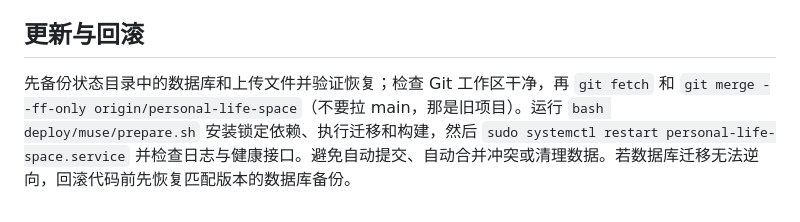
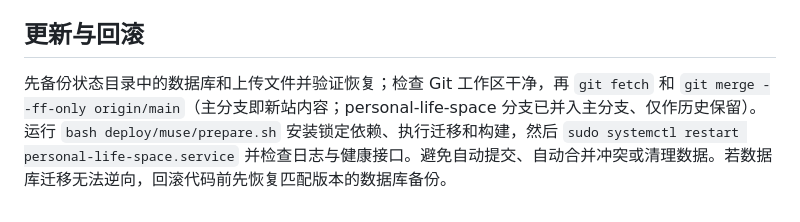
Before and after one commit to chenyuqing0920/cyqing-website, a Markdown page: deploy/muse/README.md, the part around the change. Rendered like a GitHub page.

Commit message:
部署文档：更新命令改拉 main（主分支即新站，旧分支仅作历史保留）

```diff
--- a/deploy/muse/README.md
+++ b/deploy/muse/README.md
@@ -47,4 +47,4 @@ journalctl -u personal-life-space.service -f
 
 ## 更新与回滚
 
-先备份状态目录中的数据库和上传文件并验证恢复；检查 Git 工作区干净，再 `git fetch` 和 `git merge --ff-only origin/personal-life-space`（不要拉 main，那是旧项目）。运行 `bash deploy/muse/prepare.sh` 安装锁定依赖、执行迁移和构建，然后 `sudo systemctl restart personal-life-space.service` 并检查日志与健康接口。避免自动提交、自动合并冲突或清理数据。若数据库迁移无法逆向，回滚代码前先恢复匹配版本的数据库备份。
+先备份状态目录中的数据库和上传文件并验证恢复；检查 Git 工作区干净，再 `git fetch` 和 `git merge --ff-only origin/main`（主分支即新站内容；personal-life-space 分支已并入主分支、仅作历史保留）。运行 `bash deploy/muse/prepare.sh` 安装锁定依赖、执行迁移和构建，然后 `sudo systemctl restart personal-life-space.service` 并检查日志与健康接口。避免自动提交、自动合并冲突或清理数据。若数据库迁移无法逆向，回滚代码前先恢复匹配版本的数据库备份。
```
